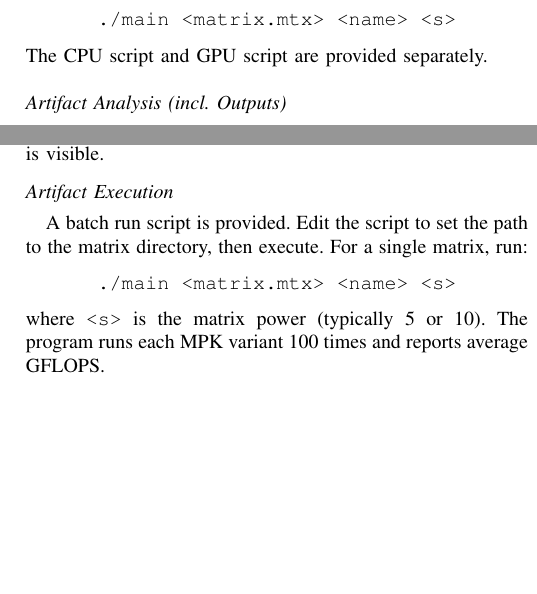
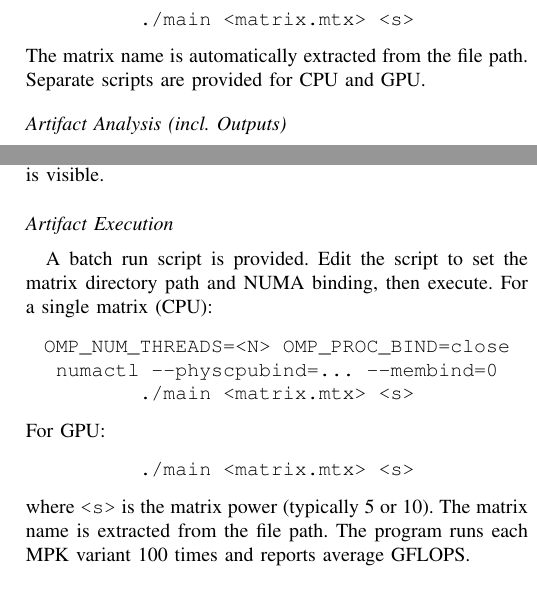
Before and after one commit to qleonardo/SC26_MPK_ADAE, a LaTeX paper (sc26_ad_ae_template.tex): two parts of the columns of pages 2 and 3 of 3, joined at a grey line, cut so that both start at the same text, the shorter picture padded with empty space. Compiled offline with pdfLaTeX; a missing font is replaced by an installed copy or a similar font; a LaTeX package or settings file that is missing is left out.

Commit message:
AD/AE: add numactl, remove name param from commands, separate CPU/GPU run examples

```diff
--- a/sc26_ad_ae_template.tex
+++ b/sc26_ad_ae_template.tex
@@ -146,7 +146,7 @@ For each matrix and each MPK variant, the program runs 100 iterations and report
 \begin{center}
-\texttt{./main <matrix.mtx> <name> <s>}
+\texttt{./main <matrix.mtx> <s>}
 \end{center}
-The CPU script and GPU script are provided separately.
+The matrix name is automatically extracted from the file path. Separate scripts are provided for CPU and GPU.
 
 \artout
 
@@ -255,11 +255,15 @@ Set thread affinity with \texttt{OMP\_PROC\_BIND=close} and \texttt{numactl --ph
 
 \artcomp
 
-A batch run script is provided. Edit the script to set the path to the matrix directory, then execute. For a single matrix, run:
+A batch run script is provided. Edit the script to set the matrix directory path and NUMA binding, then execute. For a single matrix (CPU):
 \begin{center}
-\texttt{./main <matrix.mtx> <name> <s>}
+\texttt{OMP\_NUM\_THREADS=<N> OMP\_PROC\_BIND=close numactl --physcpubind=... --membind=0 ./main <matrix.mtx> <s>}
 \end{center}
-where \texttt{<s>} is the matrix power (typically 5 or 10). The program runs each MPK variant 100 times and reports average GFLOPS.
+For GPU:
+\begin{center}
+\texttt{./main <matrix.mtx> <s>}
+\end{center}
+where \texttt{<s>} is the matrix power (typically 5 or 10). The matrix name is extracted from the file path. The program runs each MPK variant 100 times and reports average GFLOPS.
 
 \artout
 
@@ -295,7 +299,11 @@ Set \texttt{OMP\_NUM\_THREADS} and \texttt{OMP\_PROC\_BIND=close} with \texttt{n
 
 \artcomp
 
-A batch script is provided; edit it to point to the matrix directory. For a single run:
+A batch script is provided; edit it to point to the matrix directory and set NUMA binding. For a single run (CPU):
+\begin{center}
+\texttt{OMP\_NUM\_THREADS=<N> OMP\_PROC\_BIND=close numactl --physcpubind=... --membind=0 ./build/bench <matrix.mtx>}
+\end{center}
+For GPU:
 \begin{center}
 \texttt{./build/bench <matrix.mtx>}
 \end{center}
```
Also changed, not shown: sc26_ad_ae_template.tex (2 more changed lines).
